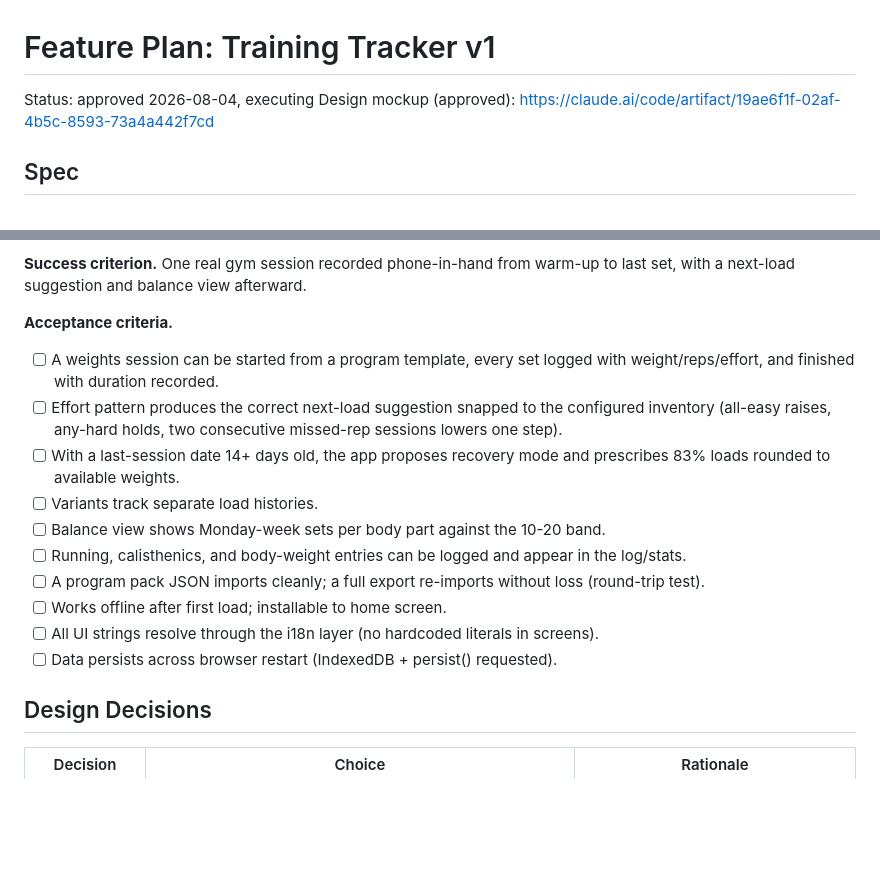
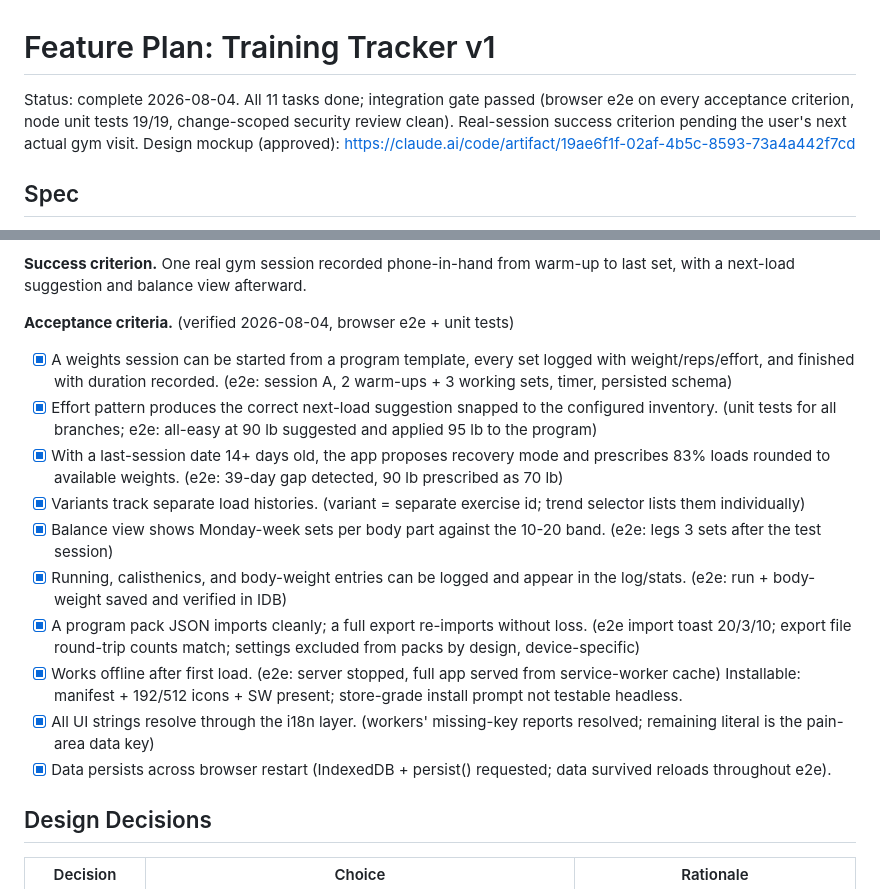
Before and after one commit to C-K-Labs/training-tracker, a Markdown page: docs/plans/FEATURE-training-tracker-v1.md, 2 parts joined by grey strips. GitHub-like rendering; blank space fills up the shorter version.

Commit message:
Plan: mark v1 complete with verified acceptance criteria
Co-Authored-By: Claude Fable 5 <noreply@anthropic.com>

```diff
--- a/docs/plans/FEATURE-training-tracker-v1.md
+++ b/docs/plans/FEATURE-training-tracker-v1.md
@@ -1,6 +1,9 @@
 # Feature Plan: Training Tracker v1
 
-Status: approved 2026-08-04, executing
+Status: complete 2026-08-04. All 11 tasks done; integration gate passed
+(browser e2e on every acceptance criterion, node unit tests 19/19,
+change-scoped security review clean). Real-session success criterion pending
+the user's next actual gym visit.
 Design mockup (approved): https://claude.ai/code/artifact/19ae6f1f-02af-4b5c-8593-73a4a442f7cd
 
 ## Spec
@@ -44,25 +47,32 @@ deployment (separate web-launch playbook when ready).
 **Success criterion.** One real gym session recorded phone-in-hand from
 warm-up to last set, with a next-load suggestion and balance view afterward.
 
-**Acceptance criteria.**
-- [ ] A weights session can be started from a program template, every set
+**Acceptance criteria.** (verified 2026-08-04, browser e2e + unit tests)
+- [x] A weights session can be started from a program template, every set
       logged with weight/reps/effort, and finished with duration recorded.
-- [ ] Effort pattern produces the correct next-load suggestion snapped to the
-      configured inventory (all-easy raises, any-hard holds, two consecutive
-      missed-rep sessions lowers one step).
-- [ ] With a last-session date 14+ days old, the app proposes recovery mode
-      and prescribes 83% loads rounded to available weights.
-- [ ] Variants track separate load histories.
-- [ ] Balance view shows Monday-week sets per body part against the 10-20
-      band.
-- [ ] Running, calisthenics, and body-weight entries can be logged and appear
-      in the log/stats.
-- [ ] A program pack JSON imports cleanly; a full export re-imports without
-      loss (round-trip test).
-- [ ] Works offline after first load; installable to home screen.
-- [ ] All UI strings resolve through the i18n layer (no hardcoded literals in
-      screens).
-- [ ] Data persists across browser restart (IndexedDB + persist() requested).
+      (e2e: session A, 2 warm-ups + 3 working sets, timer, persisted schema)
+- [x] Effort pattern produces the correct next-load suggestion snapped to the
+      configured inventory. (unit tests for all branches; e2e: all-easy at
+      90 lb suggested and applied 95 lb to the program)
+- [x] With a last-session date 14+ days old, the app proposes recovery mode
+      and prescribes 83% loads rounded to available weights. (e2e: 39-day gap
+      detected, 90 lb prescribed as 70 lb)
+- [x] Variants track separate load histories. (variant = separate exercise id;
+      trend selector lists them individually)
+- [x] Balance view shows Monday-week sets per body part against the 10-20
+      band. (e2e: legs 3 sets after the test session)
+- [x] Running, calisthenics, and body-weight entries can be logged and appear
+      in the log/stats. (e2e: run + body-weight saved and verified in IDB)
+- [x] A program pack JSON imports cleanly; a full export re-imports without
+      loss. (e2e import toast 20/3/10; export file round-trip counts match;
+      settings excluded from packs by design, device-specific)
+- [x] Works offline after first load. (e2e: server stopped, full app served
+      from service-worker cache) Installable: manifest + 192/512 icons + SW
+      present; store-grade install prompt not testable headless.
+- [x] All UI strings resolve through the i18n layer. (workers' missing-key
+      reports resolved; remaining literal is the pain-area data key)
+- [x] Data persists across browser restart (IndexedDB + persist() requested;
+      data survived reloads throughout e2e).
 
 ## Design Decisions
 
```
